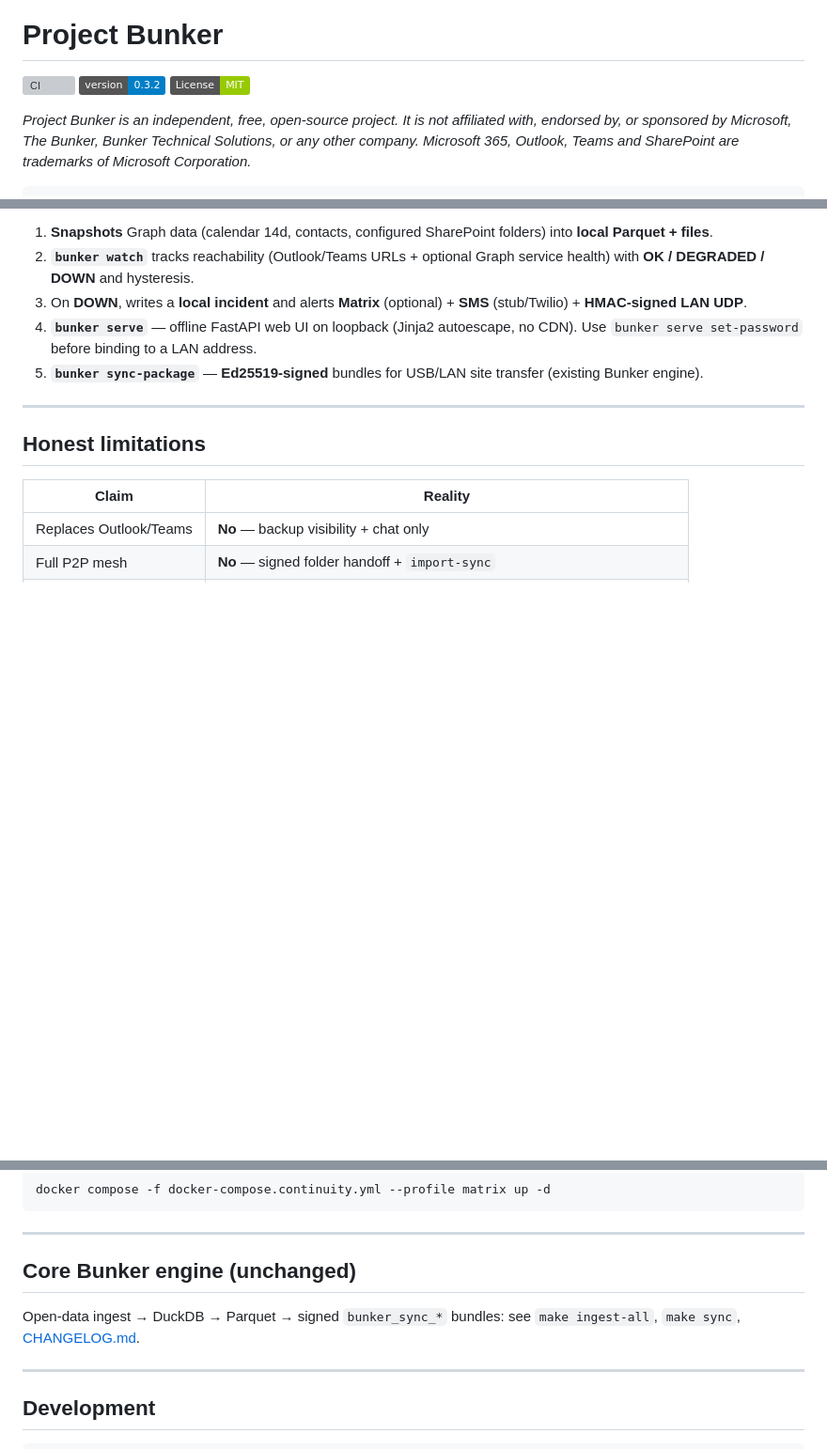
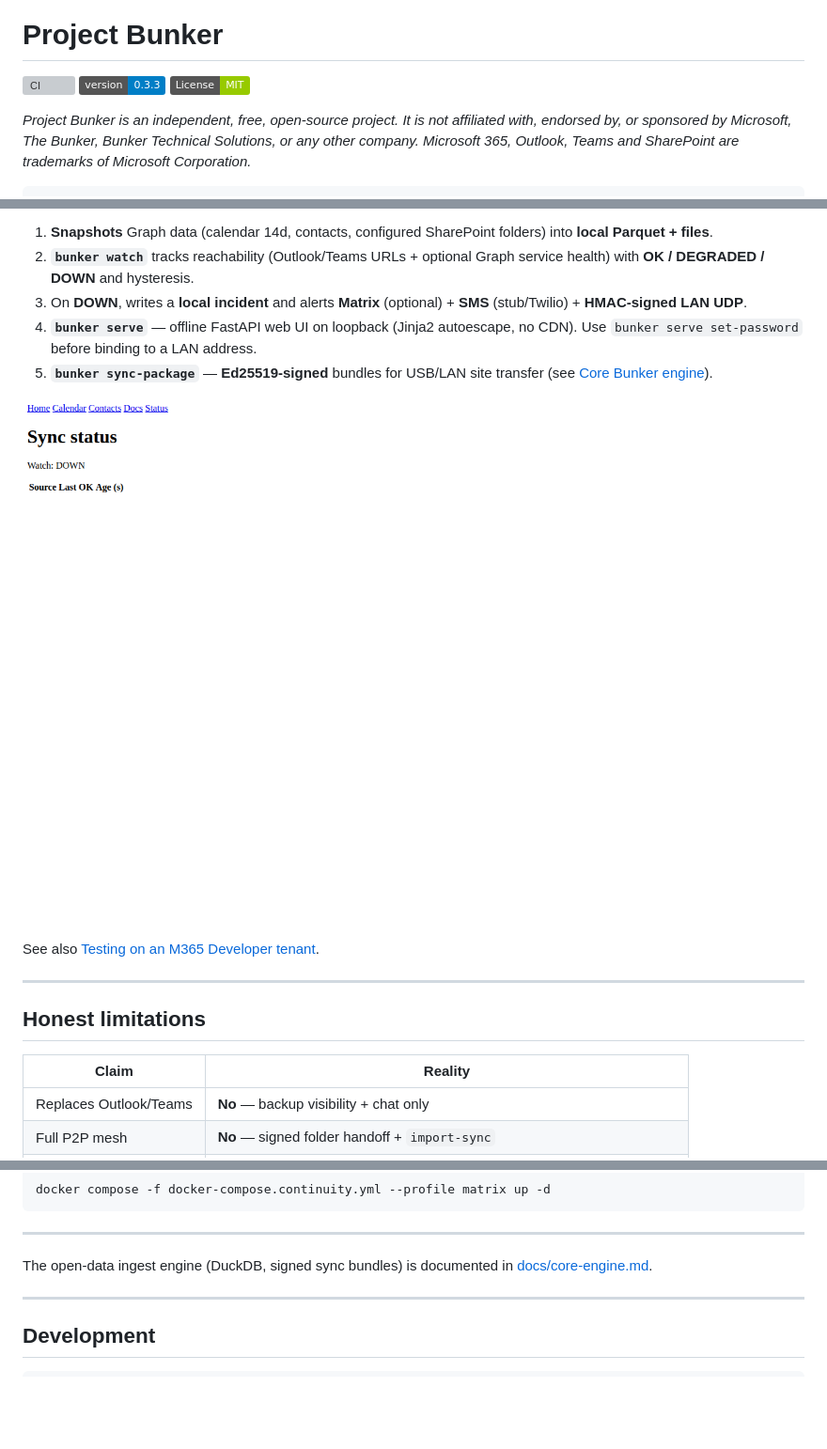
Before and after one commit to tgollogly/project-bunker, a Markdown page: README.md, 3 parts joined by grey strips. Shown at 94% size. GitHub-like rendering; pictures changed too: docs/images/screenshot-dashboard.png (added); badges without logos; blank space fills up the shorter version; grey boxes are pictures that could not be loaded.

Commit message:
Release v0.3.3: doctor, docs, screenshots, 90%+ coverage
Co-authored-by: tgollogly <tgollogly@users.noreply.github.com>

```diff
--- a/README.md
+++ b/README.md
@@ -3,7 +3,7 @@
 # Project Bunker
 
 [![CI](https://github.com/tgollogly/project-bunker/actions/workflows/ci.yml/badge.svg)](https://github.com/tgollogly/project-bunker/actions/workflows/ci.yml)
-![Version](https://img.shields.io/badge/version-0.3.2-informational)
+![Version](https://img.shields.io/badge/version-0.3.3-informational)
 ![License](https://img.shields.io/badge/License-MIT-green.svg)
 
 _Project Bunker is an independent, free, open-source project. It is not affiliated with, endorsed by, or sponsored by Microsoft, The Bunker, Bunker Technical Solutions, or any other company. Microsoft 365, Outlook, Teams and SharePoint are trademarks of Microsoft Corporation._
@@ -38,7 +38,11 @@ Bunker:
 2. **`bunker watch`** tracks reachability (Outlook/Teams URLs + optional Graph service health) with **OK / DEGRADED / DOWN** and hysteresis.
 3. On **DOWN**, writes a **local incident** and alerts **Matrix** (optional) + **SMS** (stub/Twilio) + **HMAC-signed LAN UDP**.
 4. **`bunker serve`** — offline FastAPI web UI on loopback (Jinja2 autoescape, no CDN). Use `bunker serve set-password` before binding to a LAN address.
-5. **`bunker sync-package`** — **Ed25519-signed** bundles for USB/LAN site transfer (existing Bunker engine).
+5. **`bunker sync-package`** — **Ed25519-signed** bundles for USB/LAN site transfer (see [Core Bunker engine](docs/core-engine.md)).
+
+![Offline continuity dashboard (sample data)](docs/images/screenshot-dashboard.png)
+
+See also [Testing on an M365 Developer tenant](docs/real-tenant-test.md).
 
 ---
 
@@ -110,9 +115,7 @@ docker compose -f docker-compose.continuity.yml --profile matrix up -d
 
 ---
 
-## Core Bunker engine (unchanged)
-
-Open-data ingest → DuckDB → Parquet → signed `bunker_sync_*` bundles: see `make ingest-all`, `make sync`, [CHANGELOG.md](CHANGELOG.md).
+The open-data ingest engine (DuckDB, signed sync bundles) is documented in [docs/core-engine.md](docs/core-engine.md).
 
 ---
 
```
Also changed, not shown: other parts of README.md (+1 -0 lines), CHANGELOG.md (+12 -4 lines), docs/core-engine.md (added, +12 -0 lines), docs/real-tenant-test.md (added, +80 -0 lines), 10 other files.
